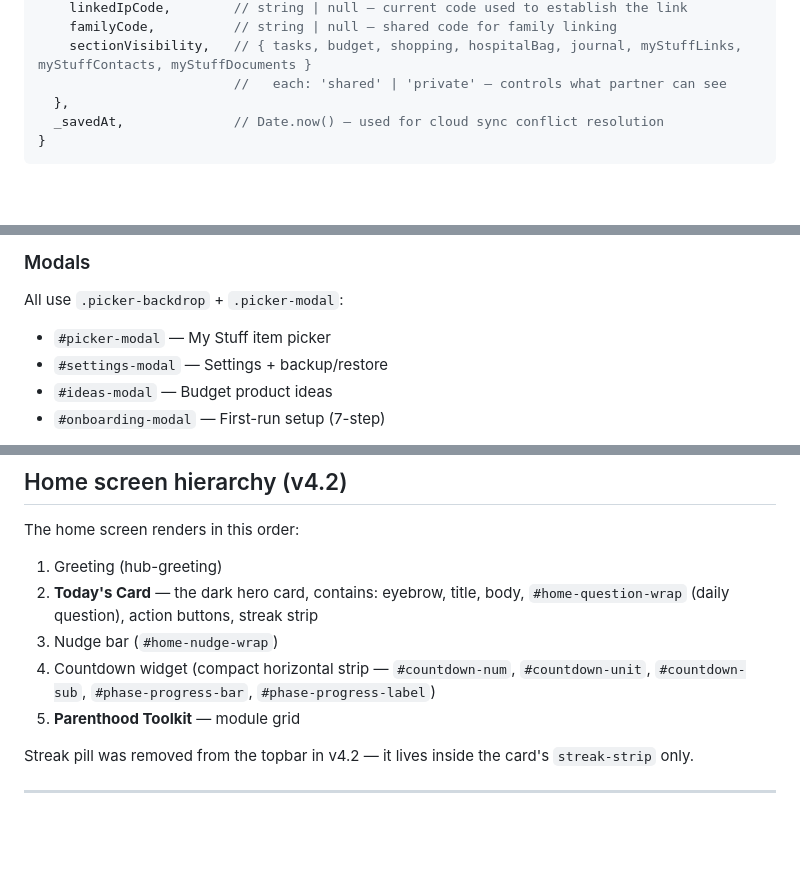
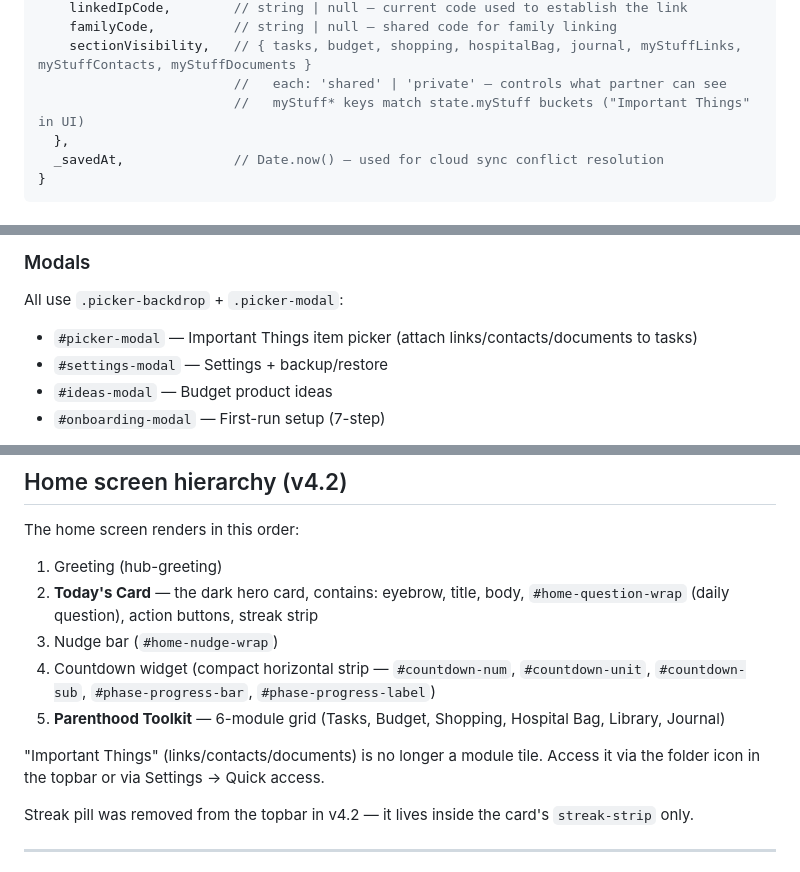
Before and after one commit to GrantBH12/daddy-duty, a Markdown page: CLAUDE.md, 3 parts joined by grey strips. Drawn GitHub-style; blank space fills up the shorter version.

```diff
--- a/CLAUDE.md
+++ b/CLAUDE.md
@@ -306,6 +306,7 @@ state = {
     familyCode,          // string | null — shared code for family linking
     sectionVisibility,   // { tasks, budget, shopping, hospitalBag, journal, myStuffLinks, myStuffContacts, myStuffDocuments }
                          //   each: 'shared' | 'private' — controls what partner can see
+                         //   myStuff* keys match state.myStuff buckets ("Important Things" in UI)
   },
   _savedAt,              // Date.now() — used for cloud sync conflict resolution
 }
@@ -339,7 +340,7 @@ state = {
 
 ### Modals
 All use `.picker-backdrop` + `.picker-modal`:
-- `#picker-modal` — My Stuff item picker
+- `#picker-modal` — Important Things item picker (attach links/contacts/documents to tasks)
 - `#settings-modal` — Settings + backup/restore
 - `#ideas-modal` — Budget product ideas
 - `#onboarding-modal` — First-run setup (7-step)
@@ -461,7 +462,9 @@ The home screen renders in this order:
 2. **Today's Card** — the dark hero card, contains: eyebrow, title, body, `#home-question-wrap` (daily question), action buttons, streak strip
 3. Nudge bar (`#home-nudge-wrap`)
 4. Countdown widget (compact horizontal strip — `#countdown-num`, `#countdown-unit`, `#countdown-sub`, `#phase-progress-bar`, `#phase-progress-label`)
-5. **Parenthood Toolkit** — module grid
+5. **Parenthood Toolkit** — 6-module grid (Tasks, Budget, Shopping, Hospital Bag, Library, Journal)
+
+"Important Things" (links/contacts/documents) is no longer a module tile. Access it via the folder icon in the topbar or via Settings → Quick access.
 
 Streak pill was removed from the topbar in v4.2 — it lives inside the card's `streak-strip` only.
 
```
Also changed, not shown: other parts of CLAUDE.md (+9 -5 lines).
